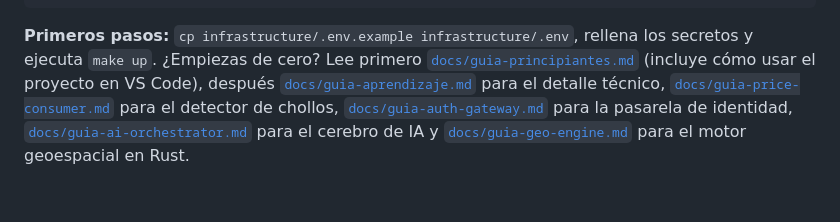
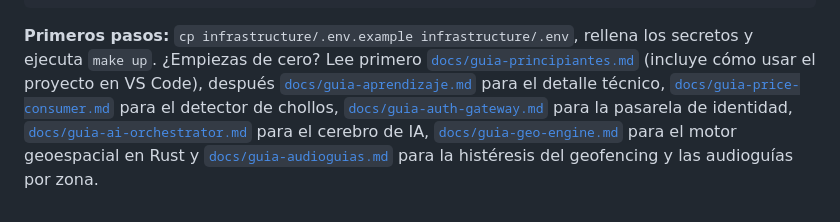
Before and after one commit to dp2005dario/NoMad-IQ, a Markdown page: README.md, the part around the change. GitHub-like rendering.

Commit message:
docs: guía para principiantes de la histéresis y las audioguías por zona

````diff
--- a/README.md
+++ b/README.md
@@ -58,4 +58,4 @@ docs/                     Documentación, incluida la guía de aprendizaje
 .github/workflows/        Integración continua
 ```
 
-**Primeros pasos:** `cp infrastructure/.env.example infrastructure/.env`, rellena los secretos y ejecuta `make up`. ¿Empiezas de cero? Lee primero [`docs/guia-principiantes.md`](docs/guia-principiantes.md) (incluye cómo usar el proyecto en VS Code), después [`docs/guia-aprendizaje.md`](docs/guia-aprendizaje.md) para el detalle técnico, [`docs/guia-price-consumer.md`](docs/guia-price-consumer.md) para el detector de chollos, [`docs/guia-auth-gateway.md`](docs/guia-auth-gateway.md) para la pasarela de identidad, [`docs/guia-ai-orchestrator.md`](docs/guia-ai-orchestrator.md) para el cerebro de IA y [`docs/guia-geo-engine.md`](docs/guia-geo-engine.md) para el motor geoespacial en Rust.
+**Primeros pasos:** `cp infrastructure/.env.example infrastructure/.env`, rellena los secretos y ejecuta `make up`. ¿Empiezas de cero? Lee primero [`docs/guia-principiantes.md`](docs/guia-principiantes.md) (incluye cómo usar el proyecto en VS Code), después [`docs/guia-aprendizaje.md`](docs/guia-aprendizaje.md) para el detalle técnico, [`docs/guia-price-consumer.md`](docs/guia-price-consumer.md) para el detector de chollos, [`docs/guia-auth-gateway.md`](docs/guia-auth-gateway.md) para la pasarela de identidad, [`docs/guia-ai-orchestrator.md`](docs/guia-ai-orchestrator.md) para el cerebro de IA, [`docs/guia-geo-engine.md`](docs/guia-geo-engine.md) para el motor geoespacial en Rust y [`docs/guia-audioguias.md`](docs/guia-audioguias.md) para la histéresis del geofencing y las audioguías por zona.
````
Also changed, not shown: docs/guia-audioguias.md (added, +290 -0 lines).
